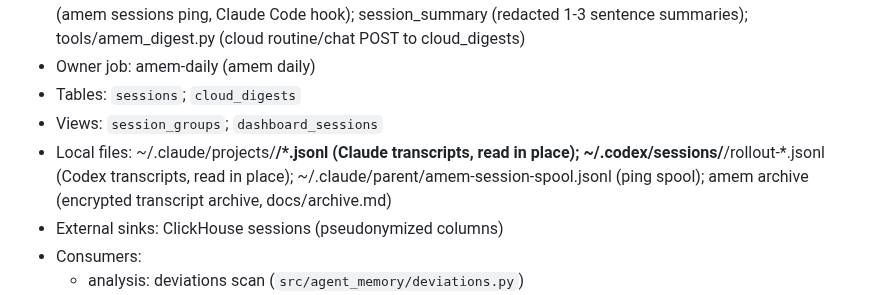
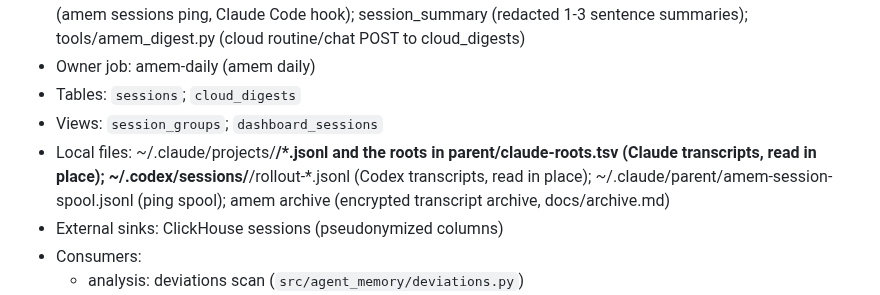
Before and after one commit to vilmerfrost/agent-memory, a Markdown page: docs/data-use/data-families.md, the part around the change. GitHub-like rendering.

Commit message:
docs(data-use): list the Claude roots file in the session family
Co-Authored-By: Claude Opus 5.5 <noreply@anthropic.com>

```diff
--- a/docs/data-use/data-families.md
+++ b/docs/data-use/data-families.md
@@ -54,7 +54,7 @@ Learning families with no automatic analysis consumer:
 - Owner job: amem-daily (amem daily)
 - Tables: `sessions`; `cloud_digests`
 - Views: `session_groups`; `dashboard_sessions`
-- Local files: ~/.claude/projects/**/*.jsonl (Claude transcripts, read in place); ~/.codex/sessions/**/rollout-*.jsonl (Codex transcripts, read in place); ~/.claude/parent/amem-session-spool.jsonl (ping spool); amem archive (encrypted transcript archive, docs/archive.md)
+- Local files: ~/.claude/projects/**/*.jsonl and the roots in parent/claude-roots.tsv (Claude transcripts, read in place); ~/.codex/sessions/**/rollout-*.jsonl (Codex transcripts, read in place); ~/.claude/parent/amem-session-spool.jsonl (ping spool); amem archive (encrypted transcript archive, docs/archive.md)
 - External sinks: ClickHouse sessions (pseudonymized columns)
 - Consumers:
   - analysis: deviations scan (`src/agent_memory/deviations.py`)
```
